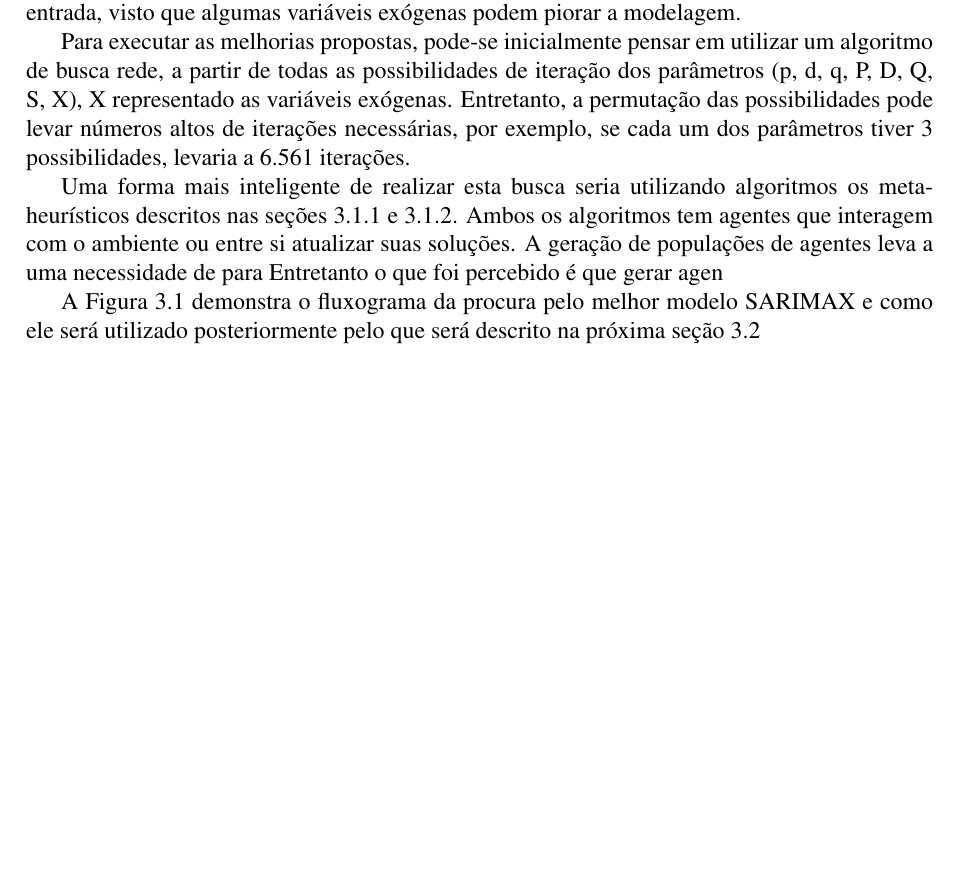
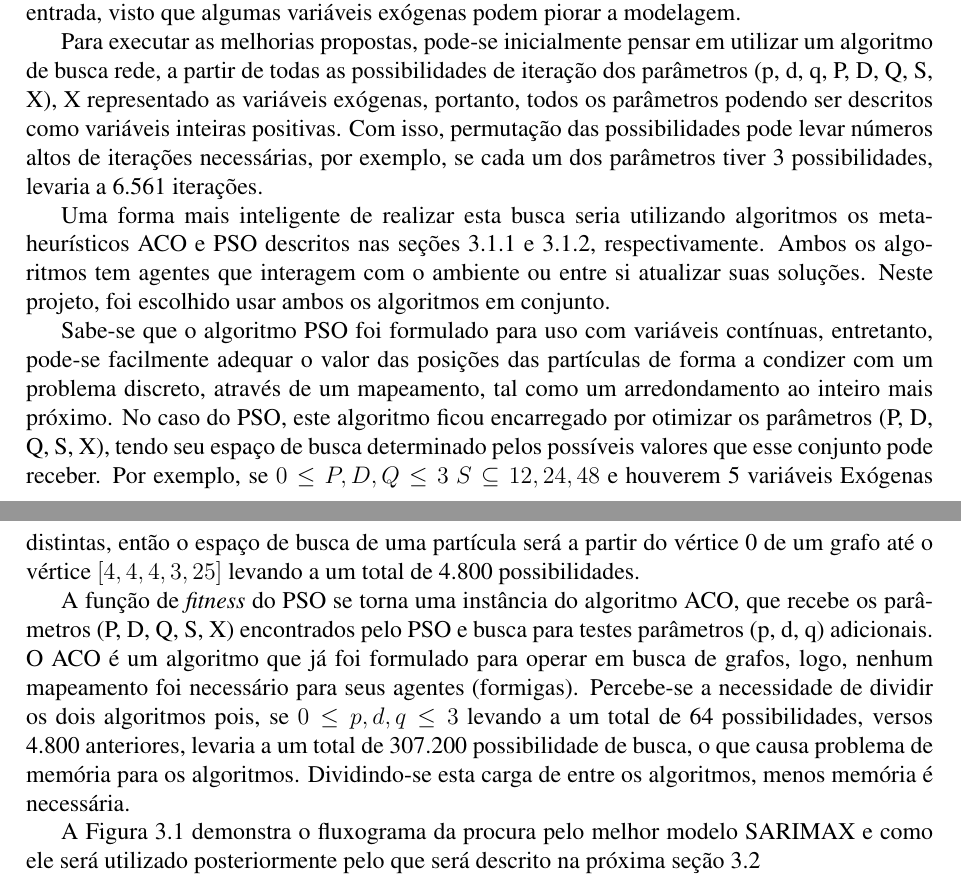
Before and after one commit to hugoabreu1002/Dissertacao, a LaTeX thesis (ppges_dissertacao.tex, which reads Textual/3_auto_ml.tex): part of page 20 of 32 before the commit and two parts of pages 20 and 22 of 33 after it, the two joined at a grey line, cut so that both start at the same text, the shorter picture padded with empty space. Compiled offline with pdfLaTeX; a LaTeX package or settings file that is missing is left out.

```diff
--- a/Textual/3_auto_ml.tex
+++ b/Textual/3_auto_ml.tex
@@ -119,9 +119,13 @@
 
 Por mais que o \textbf{auto ARIMA} seja muito utilizado, ainda assim não contempla algumas possibilidades que poderiam levar a melhores modelos. Uma melhoria seria a realização de testes com possibilidades diferentes de frequências de sazonalidade. Outro avanço estaria em realizar uma escolha automatizada das melhores variáveis exógenas dentre as inseridas como entrada, visto que algumas variáveis exógenas podem piorar a modelagem.
 
-Para executar as melhorias propostas, pode-se inicialmente pensar em utilizar um algoritmo de busca rede, a partir de todas as possibilidades de iteração dos parâmetros (p, d, q, P, D, Q, S, X), X representado as variáveis exógenas. Entretanto, a permutação das possibilidades pode levar números altos de iterações necessárias, por exemplo, se cada um dos parâmetros tiver 3 possibilidades, levaria a 6.561 iterações.
+Para executar as melhorias propostas, pode-se inicialmente pensar em utilizar um algoritmo de busca rede, a partir de todas as possibilidades de iteração dos parâmetros (p, d, q, P, D, Q, S, X), X representado as variáveis exógenas, portanto, todos os parâmetros podendo ser descritos como variáveis inteiras positivas. Com isso, permutação das possibilidades pode levar números altos de iterações necessárias, por exemplo, se cada um dos parâmetros tiver 3 possibilidades, levaria a 6.561 iterações.
 
-Uma forma mais inteligente de realizar esta busca seria utilizando algoritmos os meta-heurísticos descritos nas seções \ref{subsec:aco} e \ref{subsec:pso}. Ambos os algoritmos tem agentes que interagem com o ambiente ou entre si atualizar suas soluções. A geração de populações de agentes leva a uma necessidade de para Entretanto o que foi percebido é que gerar agen
+Uma forma mais inteligente de realizar esta busca seria utilizando algoritmos os meta-heurísticos ACO e PSO descritos nas seções \ref{subsec:aco} e \ref{subsec:pso}, respectivamente. Ambos os algoritmos tem agentes que interagem com o ambiente ou entre si atualizar suas soluções. Neste projeto, foi escolhido usar ambos os algoritmos em conjunto.
+
+Sabe-se que o algoritmo PSO foi formulado para uso com variáveis contínuas, entretanto, pode-se facilmente adequar o valor das posições das partículas de forma a condizer com um problema discreto, através de um mapeamento, tal como um arredondamento ao inteiro mais próximo. No caso do PSO, este algoritmo ficou encarregado por otimizar os parâmetros (P, D, Q, S, X), tendo seu espaço de busca determinado pelos possíveis valores que esse conjunto pode receber. Por exemplo, se $ 0 \leq P,D,Q \leq 3 $ $S \subseteq {12, 24, 48}$ e houverem 5 variáveis Exógenas distintas, então o espaço de busca de uma partícula será a partir do vértice 0 de um grafo até o vértice $[4, 4, 4, 3, 25]$ levando a um total de 4.800 possibilidades.
+
+A função de \textit{fitness} do PSO se torna uma instância do algoritmo ACO, que recebe os parâmetros (P, D, Q, S, X) encontrados pelo PSO e busca para testes parâmetros (p, d, q) adicionais. O ACO é um algoritmo que já foi formulado para operar em busca de grafos, logo, nenhum mapeamento foi necessário para seus agentes (formigas). Percebe-se a necessidade de dividir os dois algoritmos pois, se $ 0 \leq p,d,q \leq 3 $ levando a um total de 64 possibilidades, versos 4.800 anteriores, levaria a um total de 307.200 possibilidade de busca, o que causa problema de memória para os algoritmos. Dividindo-se esta carga de entre os algoritmos, menos memória é necessária.
 
 A Figura \ref{fig:cap3_fluxograma_sarimax} demonstra o fluxograma da procura pelo melhor modelo SARIMAX e como ele será utilizado posteriormente pelo que será descrito na próxima seção \ref{subsec:modelos_hibridos}
 
```
